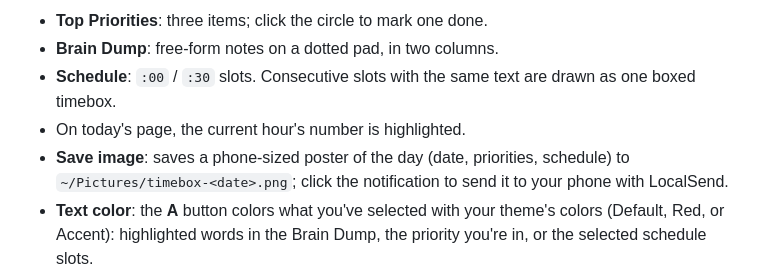
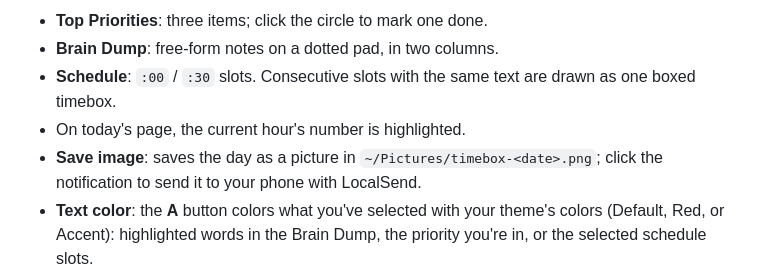
Before and after one commit to HawzhinOmer/omarchy-timebox, a Markdown page: README.md, the part around the change. GitHub-like rendering.

Commit message:
Web: poster image only on phones; computers save the full page
Co-Authored-By: Claude Opus 5.5 <noreply@anthropic.com>

```diff
--- a/README.md
+++ b/README.md
@@ -10,7 +10,7 @@ It follows your current Omarchy theme, and everything you write appears in a han
 - **Brain Dump**: free-form notes on a dotted pad, in two columns.
 - **Schedule**: `:00` / `:30` slots. Consecutive slots with the same text are drawn as one boxed timebox.
 - On today's page, the current hour's number is highlighted.
-- **Save image**: saves a phone-sized poster of the day (date, priorities, schedule) to `~/Pictures/timebox-<date>.png`; click the
+- **Save image**: saves the day as a picture in `~/Pictures/timebox-<date>.png`; click the
   notification to send it to your phone with LocalSend.
 - **Text color**: the **A** button colors what you've selected with your theme's colors (Default, Red, or Accent): highlighted
   words in the Brain Dump, the priority you're in, or the selected schedule slots.
```
